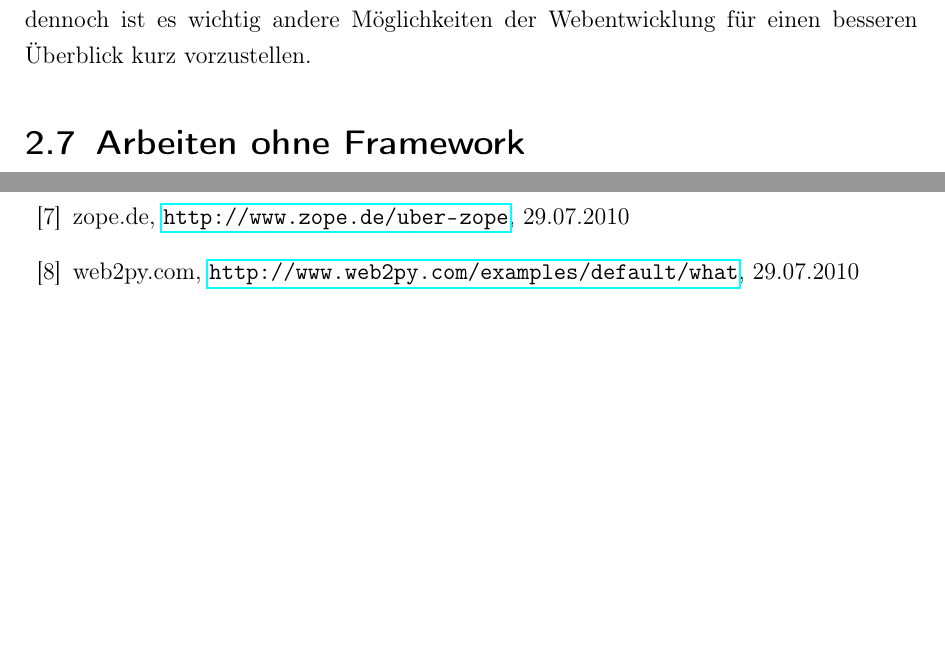
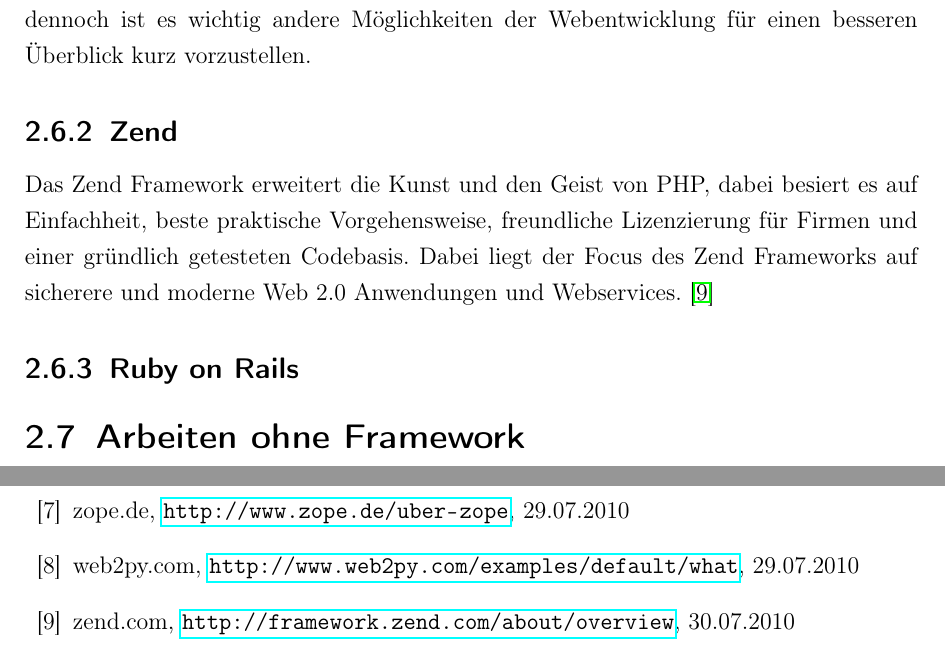
Before and after one commit to lennykey/latex, a LaTeX thesis (diplomarbeit/document.tex, which reads diplomarbeit/parts/literatur.tex, diplomarbeit/parts/webframeworks.tex): two parts of pages 12 and 19 of 19 before the commit and two parts of pages 12 and 20 of 20 after it, joined at a grey line, cut so that both start at the same text, the shorter picture padded with empty space. The pictures show the PDF file diplomarbeit/document.pdf that the author committed with the source.

Commit message:
New: Thesis name and added zend Framework

```diff
--- a/diplomarbeit/parts/literatur.tex
+++ b/diplomarbeit/parts/literatur.tex
@@ -25,6 +25,9 @@
 \bibitem{web2py}
 web2py.com, \url{http://www.web2py.com/examples/default/what}, 29.07.2010
 
+\bibitem{zend}
+zend.com, \url{http://framework.zend.com/about/overview}, 30.07.2010
+
 \end{thebibliography}
 
 
--- a/diplomarbeit/parts/webframeworks.tex
+++ b/diplomarbeit/parts/webframeworks.tex
@@ -160,6 +160,18 @@
 auf Python, dennoch ist es wichtig andere Möglichkeiten der Webentwicklung für
 einen besseren Überblick kurz vorzustellen.
 
+\subsection{Zend}
+Das Zend Framework erweitert die Kunst und den Geist von PHP, dabei besiert es
+auf Einfachheit, beste praktische Vorgehensweise, freundliche Lizenzierung für
+Firmen und einer gründlich getesteten Codebasis. Dabei liegt der Focus des Zend
+Frameworks auf sicherere und moderne Web 2.0 Anwendungen und Webservices.
+\cite{zend}
+
+\subsection{Ruby on Rails}
+
+
+
+
 
 \section{Arbeiten ohne Framework}
 Die Erstellung einer Anwendung ohne ein entsprechendes Framework ist sehr
```
Also changed, not shown: diplomarbeit/parts/titlepage.tex (+3 -3 lines), diplomarbeit/document.pdf, diplomarbeit/parts/webframeworks.tex (2 more changed lines).
